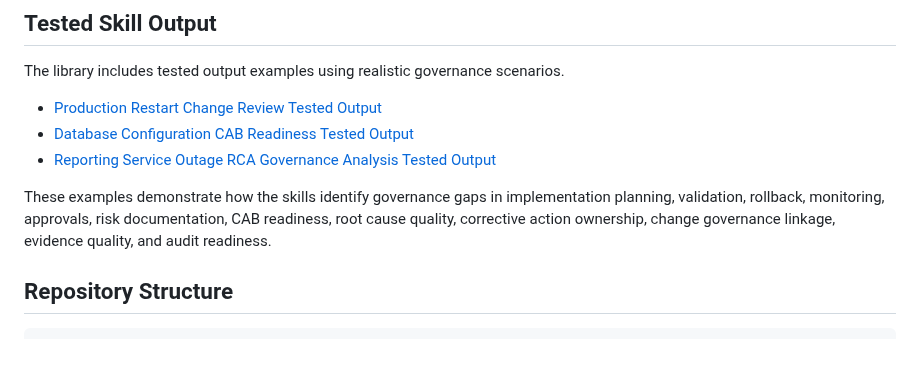
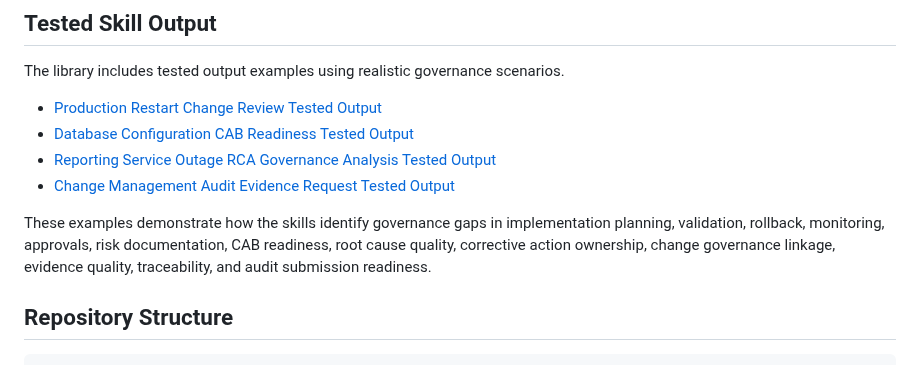
Before and after one commit to neviarrawlinson/governance-systems-skills-library, a Markdown page: README.md, the part around the change. GitHub-like rendering.

Commit message:
Enhance governance gaps description in README
Updated the README to include 'audit submission readiness' in the governance gaps description.

```diff
--- a/README.md
+++ b/README.md
@@ -62,8 +62,9 @@ The library includes tested output examples using realistic governance scenarios
 - [Production Restart Change Review Tested Output](skills/change-governance-review/examples/tested-output.md)
 - [Database Configuration CAB Readiness Tested Output](skills/cab-readiness-check/examples/tested-output.md)
 - [Reporting Service Outage RCA Governance Analysis Tested Output](skills/rca-governance-analysis/examples/tested-output.md)
+- [Change Management Audit Evidence Request Tested Output](skills/audit-evidence-request/examples/tested-output.md)
 
-These examples demonstrate how the skills identify governance gaps in implementation planning, validation, rollback, monitoring, approvals, risk documentation, CAB readiness, root cause quality, corrective action ownership, change governance linkage, evidence quality, and audit readiness.
+These examples demonstrate how the skills identify governance gaps in implementation planning, validation, rollback, monitoring, approvals, risk documentation, CAB readiness, root cause quality, corrective action ownership, change governance linkage, evidence quality, traceability, and audit submission readiness.
 
 ## Repository Structure
 
```
